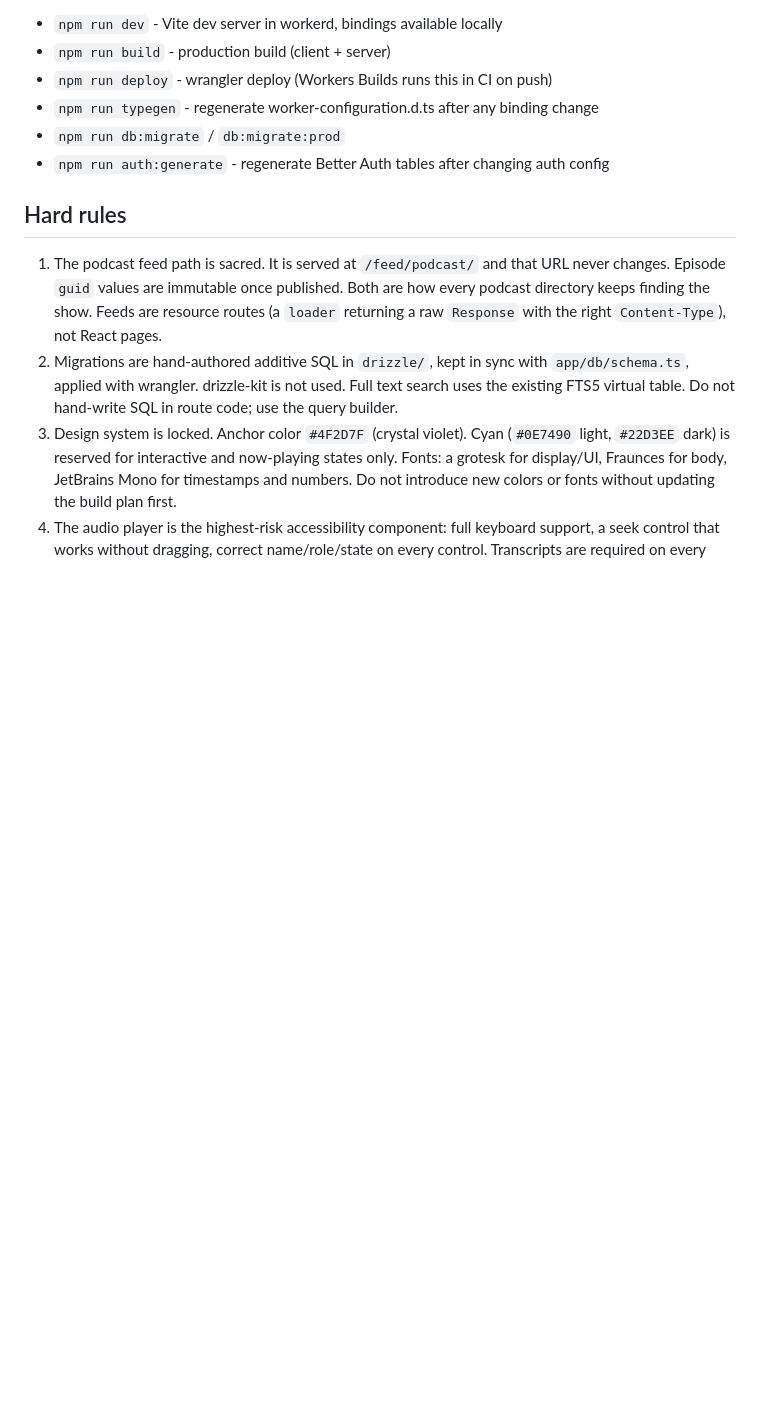
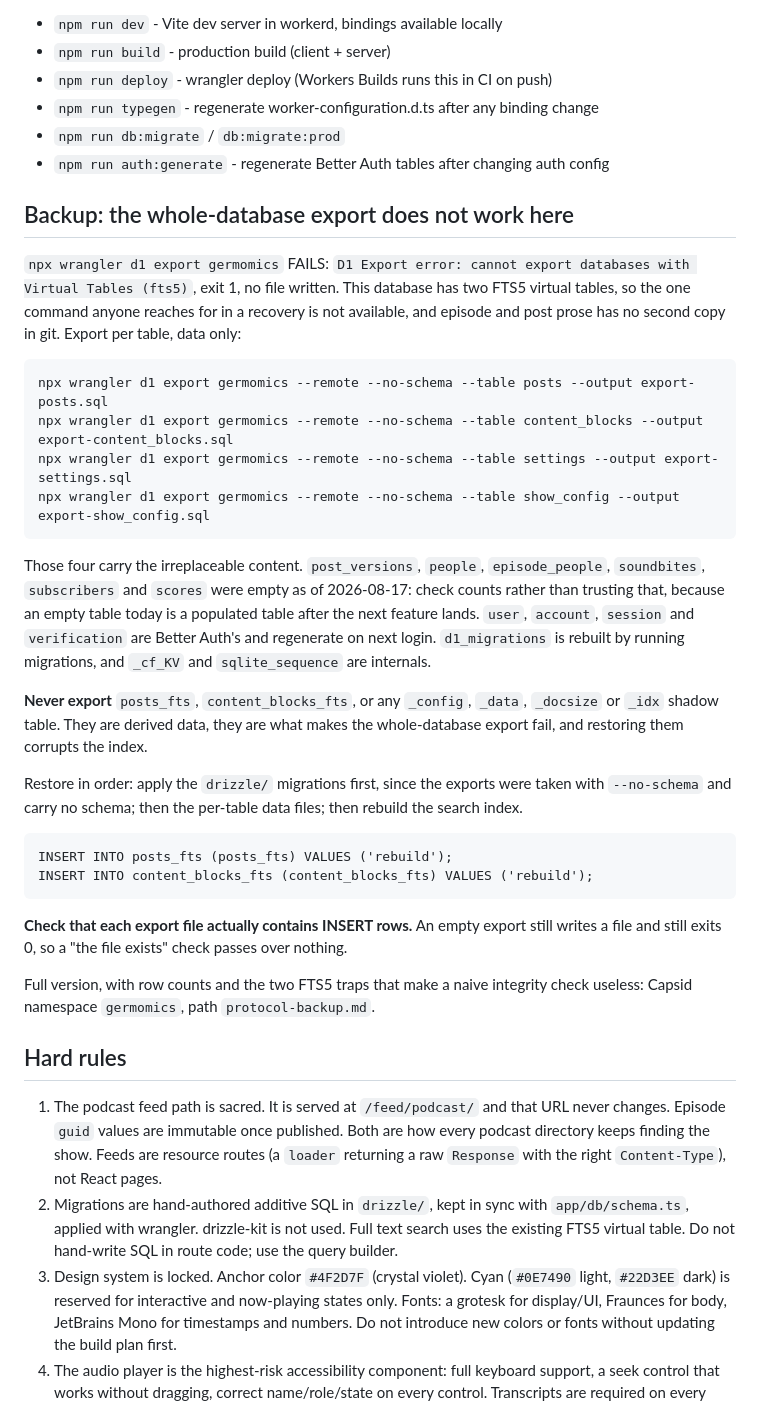
Before and after one commit to DrDustinEdwards/germomics, a Markdown page: CLAUDE.md, the part around the change. Drawn GitHub-style; blank space fills up the shorter version.

Commit message:
Document the per-table D1 backup procedure
wrangler d1 export fails outright on this database because of the two FTS5
virtual tables, so the command anyone reaches for in a recovery does not
work, and episode and post prose has no second copy in git. Records the
per-table export commands, the never-export list, the rebuild inserts and
the check that an export file actually contains rows.

Table names verified against drizzle/. Full version with row counts and the
FTS5 measurement traps stays in Capsid germomics/protocol-backup.md.

````diff
--- a/CLAUDE.md
+++ b/CLAUDE.md
@@ -26,6 +26,32 @@ End: write a `session-YYYY-MM-DD.md` episodic (type `episodic`, under ~2KB) to t
 - `npm run db:migrate` / `db:migrate:prod`
 - `npm run auth:generate` - regenerate Better Auth tables after changing auth config
 
+## Backup: the whole-database export does not work here
+
+`npx wrangler d1 export germomics` FAILS: `D1 Export error: cannot export databases with Virtual Tables (fts5)`, exit 1, no file written. This database has two FTS5 virtual tables, so the one command anyone reaches for in a recovery is not available, and episode and post prose has no second copy in git. Export per table, data only:
+
+```
+npx wrangler d1 export germomics --remote --no-schema --table posts --output export-posts.sql
+npx wrangler d1 export germomics --remote --no-schema --table content_blocks --output export-content_blocks.sql
+npx wrangler d1 export germomics --remote --no-schema --table settings --output export-settings.sql
+npx wrangler d1 export germomics --remote --no-schema --table show_config --output export-show_config.sql
+```
+
+Those four carry the irreplaceable content. `post_versions`, `people`, `episode_people`, `soundbites`, `subscribers` and `scores` were empty as of 2026-08-17: check counts rather than trusting that, because an empty table today is a populated table after the next feature lands. `user`, `account`, `session` and `verification` are Better Auth's and regenerate on next login. `d1_migrations` is rebuilt by running migrations, and `_cf_KV` and `sqlite_sequence` are internals.
+
+**Never export** `posts_fts`, `content_blocks_fts`, or any `_config`, `_data`, `_docsize` or `_idx` shadow table. They are derived data, they are what makes the whole-database export fail, and restoring them corrupts the index.
+
+Restore in order: apply the `drizzle/` migrations first, since the exports were taken with `--no-schema` and carry no schema; then the per-table data files; then rebuild the search index.
+
+```
+INSERT INTO posts_fts (posts_fts) VALUES ('rebuild');
+INSERT INTO content_blocks_fts (content_blocks_fts) VALUES ('rebuild');
+```
+
+**Check that each export file actually contains INSERT rows.** An empty export still writes a file and still exits 0, so a "the file exists" check passes over nothing.
+
+Full version, with row counts and the two FTS5 traps that make a naive integrity check useless: Capsid namespace `germomics`, path `protocol-backup.md`.
+
 ## Hard rules
 
 1. The podcast feed path is sacred. It is served at `/feed/podcast/` and that URL never changes. Episode `guid` values are immutable once published. Both are how every podcast directory keeps finding the show. Feeds are resource routes (a `loader` returning a raw `Response` with the right `Content-Type`), not React pages.
````
